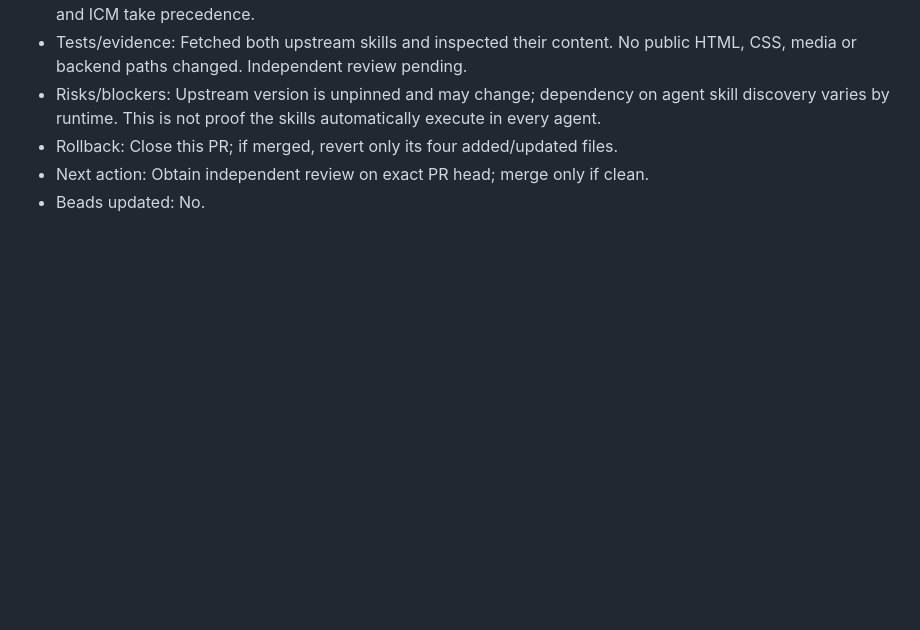
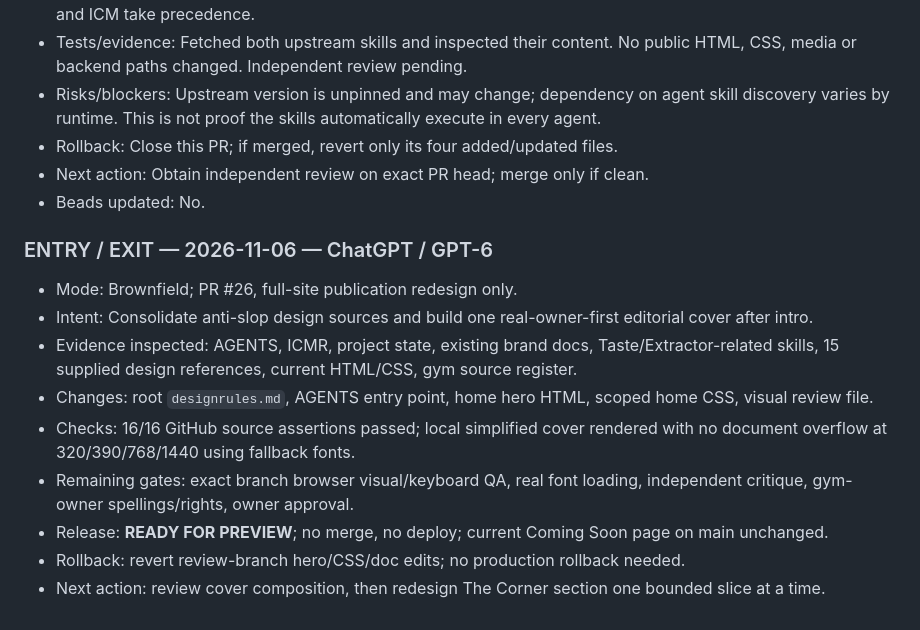
Before and after one commit to executiveusa/future-champs-gym, a Markdown page: wiki/AGENT_LOG.md, the part around the change. Drawn GitHub-style; blank space fills up the shorter version.

Commit message:
docs: log Future Champs publication cover design and verification gates

```diff
--- a/wiki/AGENT_LOG.md
+++ b/wiki/AGENT_LOG.md
@@ -188,3 +188,15 @@ Every agent must append one entry on arrival and one exit note before leaving. N
 - Rollback: Close this PR; if merged, revert only its four added/updated files.
 - Next action: Obtain independent review on exact PR head; merge only if clean.
 - Beads updated: No.
+
+
+### ENTRY / EXIT — 2026-11-06 — ChatGPT / GPT-6
+- Mode: Brownfield; PR #26, full-site publication redesign only.
+- Intent: Consolidate anti-slop design sources and build one real-owner-first editorial cover after intro.
+- Evidence inspected: AGENTS, ICMR, project state, existing brand docs, Taste/Extractor-related skills, 15 supplied design references, current HTML/CSS, gym source register.
+- Changes: root `designrules.md`, AGENTS entry point, home hero HTML, scoped home CSS, visual review file.
+- Checks: 16/16 GitHub source assertions passed; local simplified cover rendered with no document overflow at 320/390/768/1440 using fallback fonts.
+- Remaining gates: exact branch browser visual/keyboard QA, real font loading, independent critique, gym-owner spellings/rights, owner approval.
+- Release: **READY FOR PREVIEW**; no merge, no deploy; current Coming Soon page on main unchanged.
+- Rollback: revert review-branch hero/CSS/doc edits; no production rollback needed.
+- Next action: review cover composition, then redesign The Corner section one bounded slice at a time.
```
